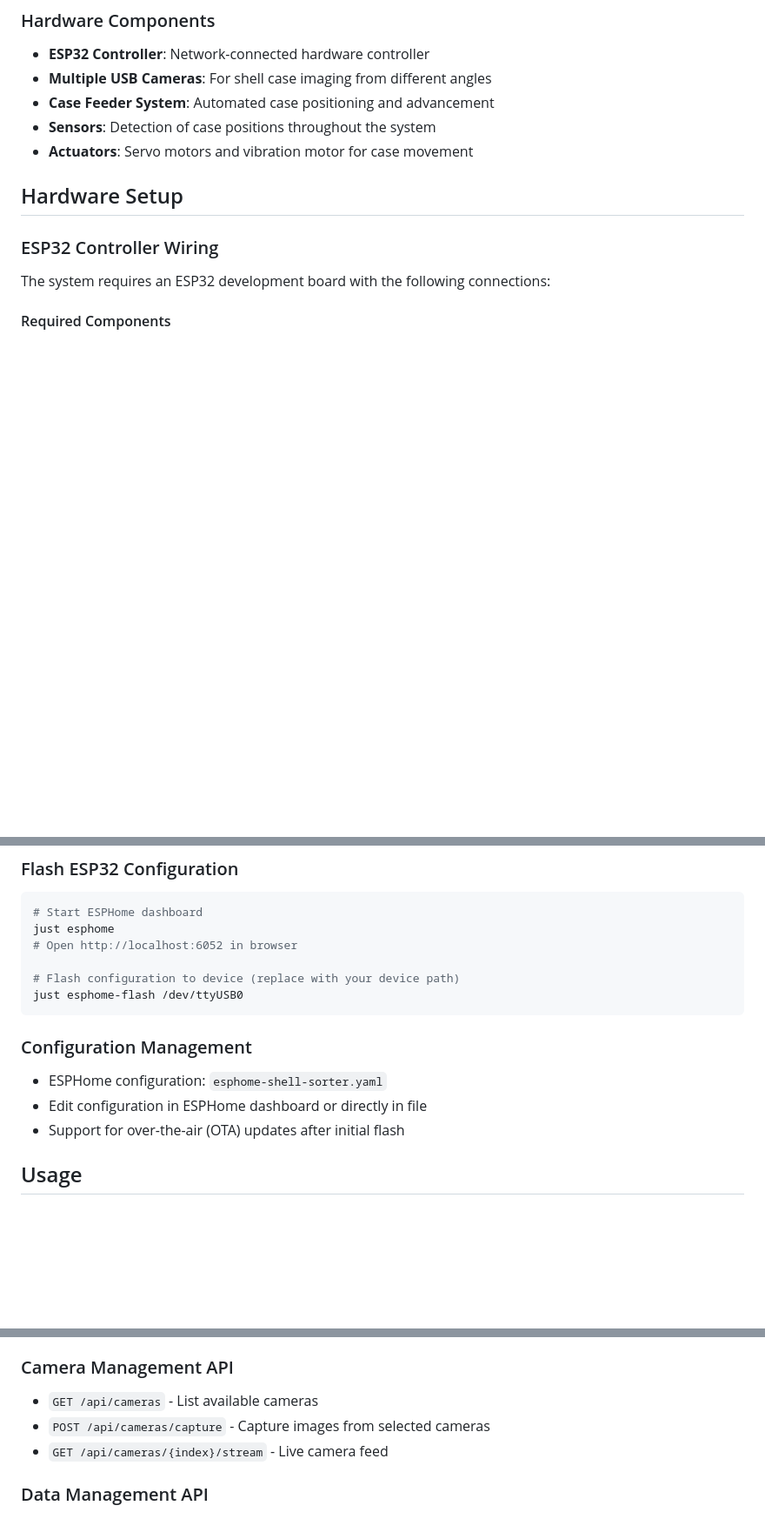
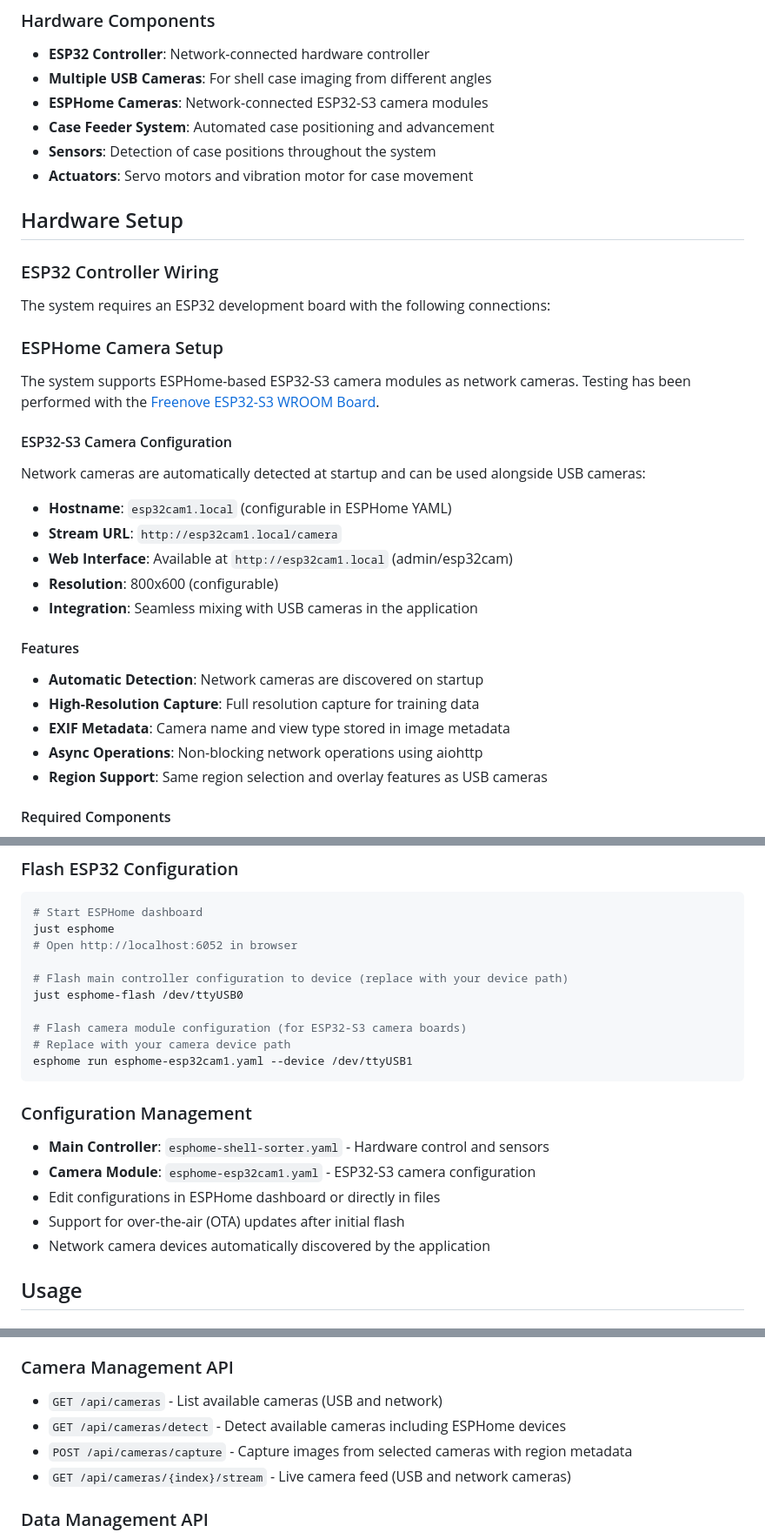
Before and after one commit to yaleman/shell-sorter, a Markdown page: README.md, 3 parts joined by grey strips. Shown at 87% size. GitHub-like rendering; blank space fills up the shorter version.

Commit message:
Update README with ESPHome camera integration documentation
- Document ESP32-S3 camera support using Freenove ESP32-S3 WROOM board
- Add ESPHome camera setup section with configuration details
- Update API documentation to reflect network camera capabilities
- Include both controller and camera module configuration instructions
- Document async network operations and seamless USB/network integration

🤖 Generated with [Claude Code](https://claude.ai/code)

Co-Authored-By: Claude <noreply@anthropic.com>

````diff
--- a/README.md
+++ b/README.md
@@ -28,6 +28,7 @@ processing and cataloging ammunition shell cases. The system combines:
 
 - **ESP32 Controller**: Network-connected hardware controller
 - **Multiple USB Cameras**: For shell case imaging from different angles
+- **ESPHome Cameras**: Network-connected ESP32-S3 camera modules
 - **Case Feeder System**: Automated case positioning and advancement
 - **Sensors**: Detection of case positions throughout the system
 - **Actuators**: Servo motors and vibration motor for case movement
@@ -37,6 +38,28 @@ processing and cataloging ammunition shell cases. The system combines:
 ### ESP32 Controller Wiring
 
 The system requires an ESP32 development board with the following connections:
+
+### ESPHome Camera Setup
+
+The system supports ESPHome-based ESP32-S3 camera modules as network cameras. Testing has been performed with the [Freenove ESP32-S3 WROOM Board](https://github.com/Freenove/Freenove_ESP32_S3_WROOM_Board).
+
+#### ESP32-S3 Camera Configuration
+
+Network cameras are automatically detected at startup and can be used alongside USB cameras:
+
+- **Hostname**: `esp32cam1.local` (configurable in ESPHome YAML)
+- **Stream URL**: `http://esp32cam1.local/camera`
+- **Web Interface**: Available at `http://esp32cam1.local` (admin/esp32cam)
+- **Resolution**: 800x600 (configurable)
+- **Integration**: Seamless mixing with USB cameras in the application
+
+#### Features
+
+- **Automatic Detection**: Network cameras are discovered on startup
+- **High-Resolution Capture**: Full resolution capture for training data
+- **EXIF Metadata**: Camera name and view type stored in image metadata
+- **Async Operations**: Non-blocking network operations using aiohttp
+- **Region Support**: Same region selection and overlay features as USB cameras
 
 #### Required Components
 
@@ -137,15 +160,21 @@ The web interface will be available at `http://localhost:8000`
 just esphome
 # Open http://localhost:6052 in browser
 
-# Flash configuration to device (replace with your device path)
+# Flash main controller configuration to device (replace with your device path)
 just esphome-flash /dev/ttyUSB0
+
+# Flash camera module configuration (for ESP32-S3 camera boards)
+# Replace with your camera device path
+esphome run esphome-esp32cam1.yaml --device /dev/ttyUSB1
 ```
 
 ### Configuration Management
 
-- ESPHome configuration: `esphome-shell-sorter.yaml`
-- Edit configuration in ESPHome dashboard or directly in file
+- **Main Controller**: `esphome-shell-sorter.yaml` - Hardware control and sensors
+- **Camera Module**: `esphome-esp32cam1.yaml` - ESP32-S3 camera configuration
+- Edit configurations in ESPHome dashboard or directly in files
 - Support for over-the-air (OTA) updates after initial flash
+- Network camera devices automatically discovered by the application
 
 ## Usage
 
@@ -183,9 +212,10 @@ just esphome-flash /dev/ttyUSB0
 
 ### Camera Management API
 
-- `GET /api/cameras` - List available cameras
-- `POST /api/cameras/capture` - Capture images from selected cameras
-- `GET /api/cameras/{index}/stream` - Live camera feed
+- `GET /api/cameras` - List available cameras (USB and network)
+- `GET /api/cameras/detect` - Detect available cameras including ESPHome devices
+- `POST /api/cameras/capture` - Capture images from selected cameras with region metadata
+- `GET /api/cameras/{index}/stream` - Live camera feed (USB and network cameras)
 
 ### Data Management API
 
````
